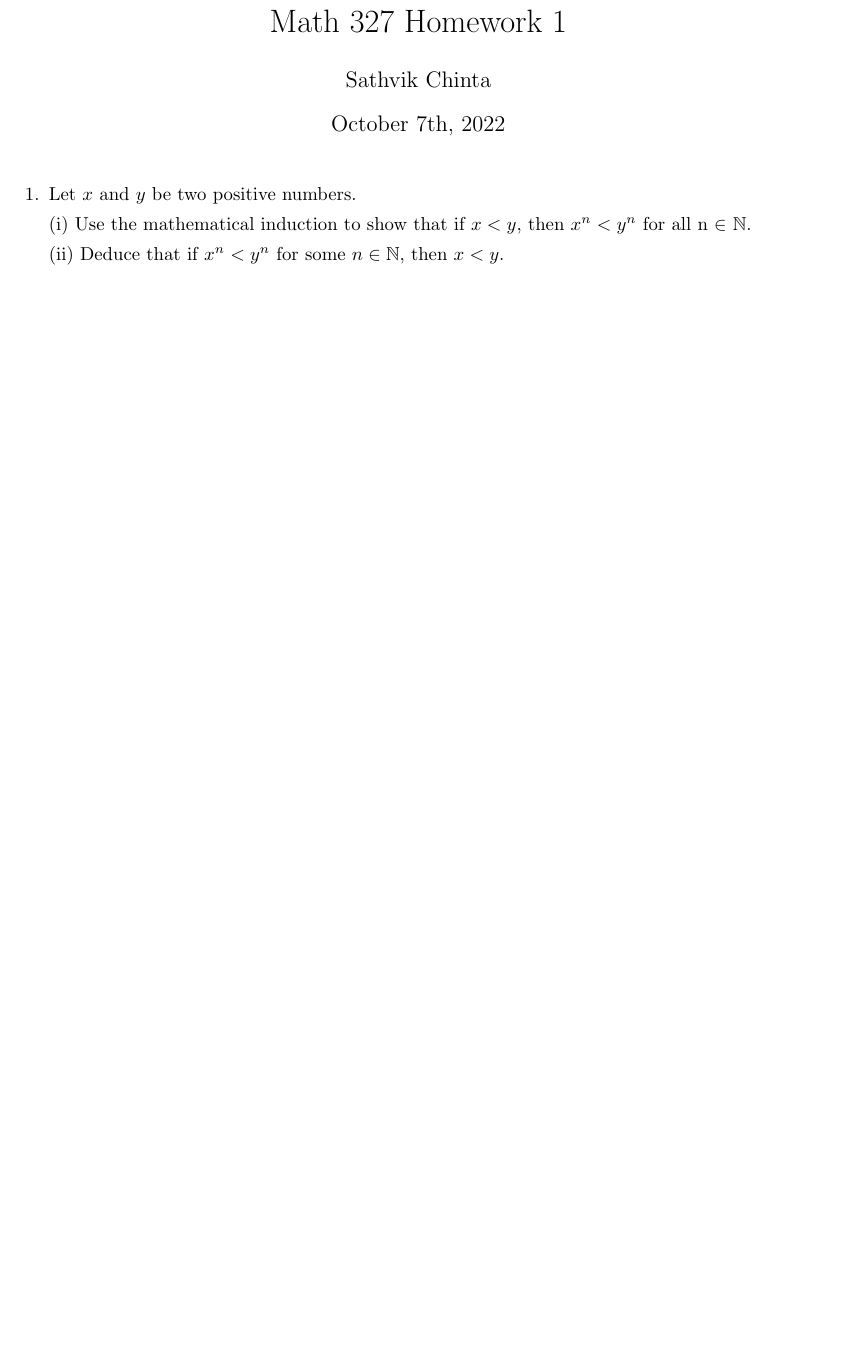
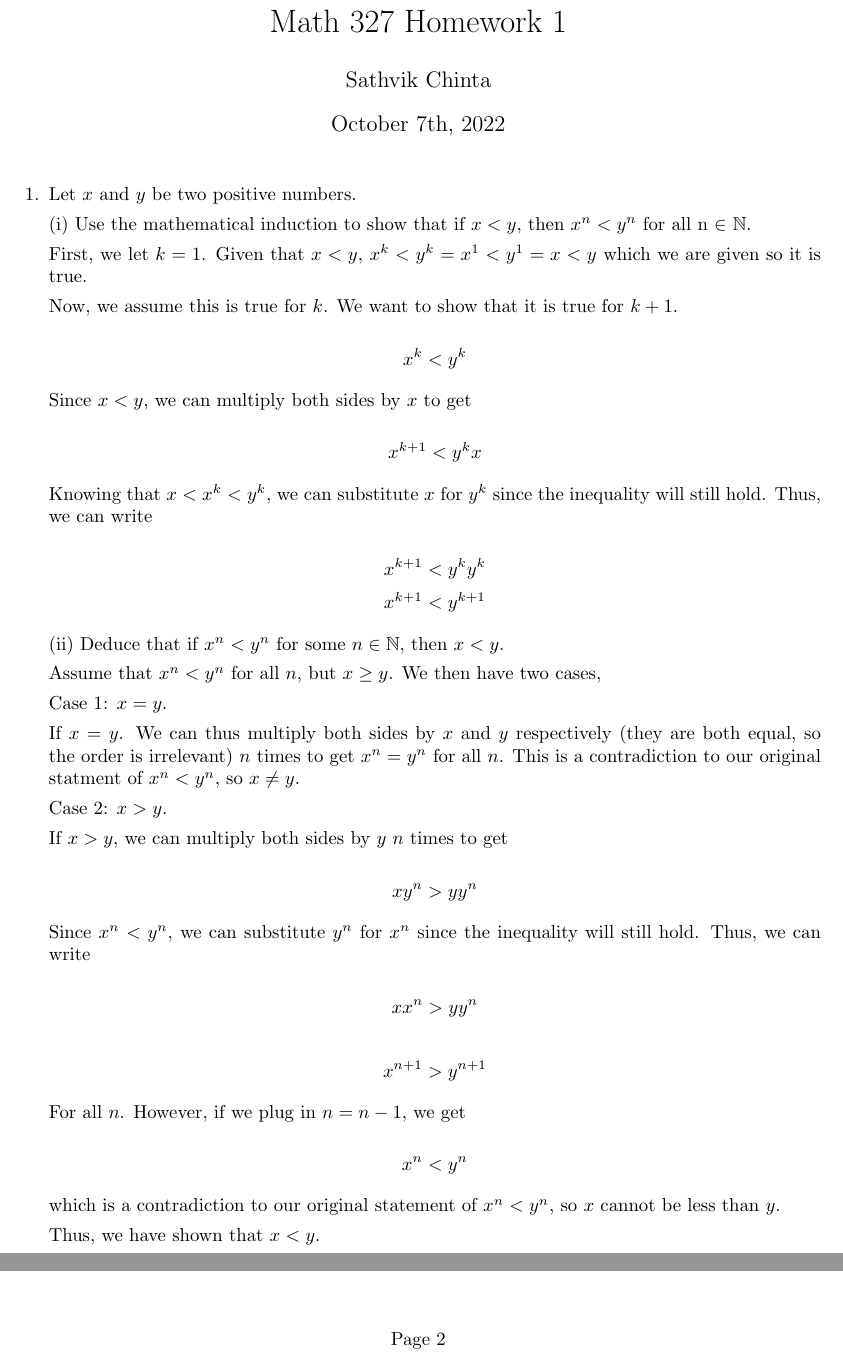
Before and after one commit to NSC508/MATH-327, a LaTeX problem sheet (Homework/Homework 2/Homework2.tex): part of the page before the commit and two parts of pages 1 and 2 of 2 after it, the two joined at a grey line, cut so that both start at the same text, the shorter picture padded with empty space. Compiled offline with pdfLaTeX.

Commit message:
Finished question 1

```diff
--- a/Homework/Homework 2/Homework2.tex
+++ b/Homework/Homework 2/Homework2.tex
@@ -31,7 +31,50 @@
 (i) Use the mathematical induction to show that if $x < y$, then $x^n < y^n$ for all
 n $\in$ $\mathbb{N}$.
 
+First, we let $k = 1$. Given that $x < y$, $x^{k} < y^{k} = x^{1} < y^{1} = x < y$ which we are given so it is true.
+
+Now, we assume this is true for $k$. We want to show that it is true for $k+1$.
+
+\[x^{k} < y^{k}\]
+
+Since $x < y$, we can multiply both sides by $x$ to get
+
+\[x^{k+1} < y^{k}x\]
+
+Knowing that $x < x^{k} < y^{k}$, we can substitute $x$ for $y^{k}$ since the inequality will still hold. Thus, we can write
+
+\[x^{k+1} < y^{k}y^{k}\]
+\[x^{k+1} < y^{k+1}\]
+
 (ii) Deduce that if $x^n < y^n$ for some $n \in \mathbb{N}$, then $x < y$.
+
+Assume that $x^{n} < y^{n}$ for all $n$, but $x \geq y$. We then have two cases,
+
+Case 1: $x = y$.
+
+If $x = y$. We can thus multiply both sides by $x$ and $y$ respectively (they are both equal, so
+the order is irrelevant) $n$ times to get $x^{n} = y^{n}$ for all $n$. This is a contradiction to our original statment of
+$x^{n} < y^{n}$, so $x \neq y$.
+
+Case 2: $x > y$.
+
+If $x > y$, we can multiply both sides by $y$ $n$ times to get
+
+\[xy^{n} > yy^{n}\]
+
+Since $x^{n} < y^{n}$, we can substitute $y^{n}$ for $x^{n}$ since the inequality will still hold. Thus, we can write
+
+\[xx^{n} > yy^{n}\]
+
+\[x^{n+1} > y^{n+1}\]
+
+For all $n$. However, if we plug in $n = n - 1$, we get
+
+\[x^{n} < y^{n}\]
+
+which is a contradiction to our original statement of $x^{n} < y^{n}$, so $x$ cannot be less than $y$.
+
+Thus, we have shown that $x < y$.
 
 \question Do problem 17 on page 11 of the textbook [F]
 
```
Also changed, not shown: Homework/Homework 1/Homework1.pdf, Homework/Homework 2/Homework2.pdf, 9 other files.
